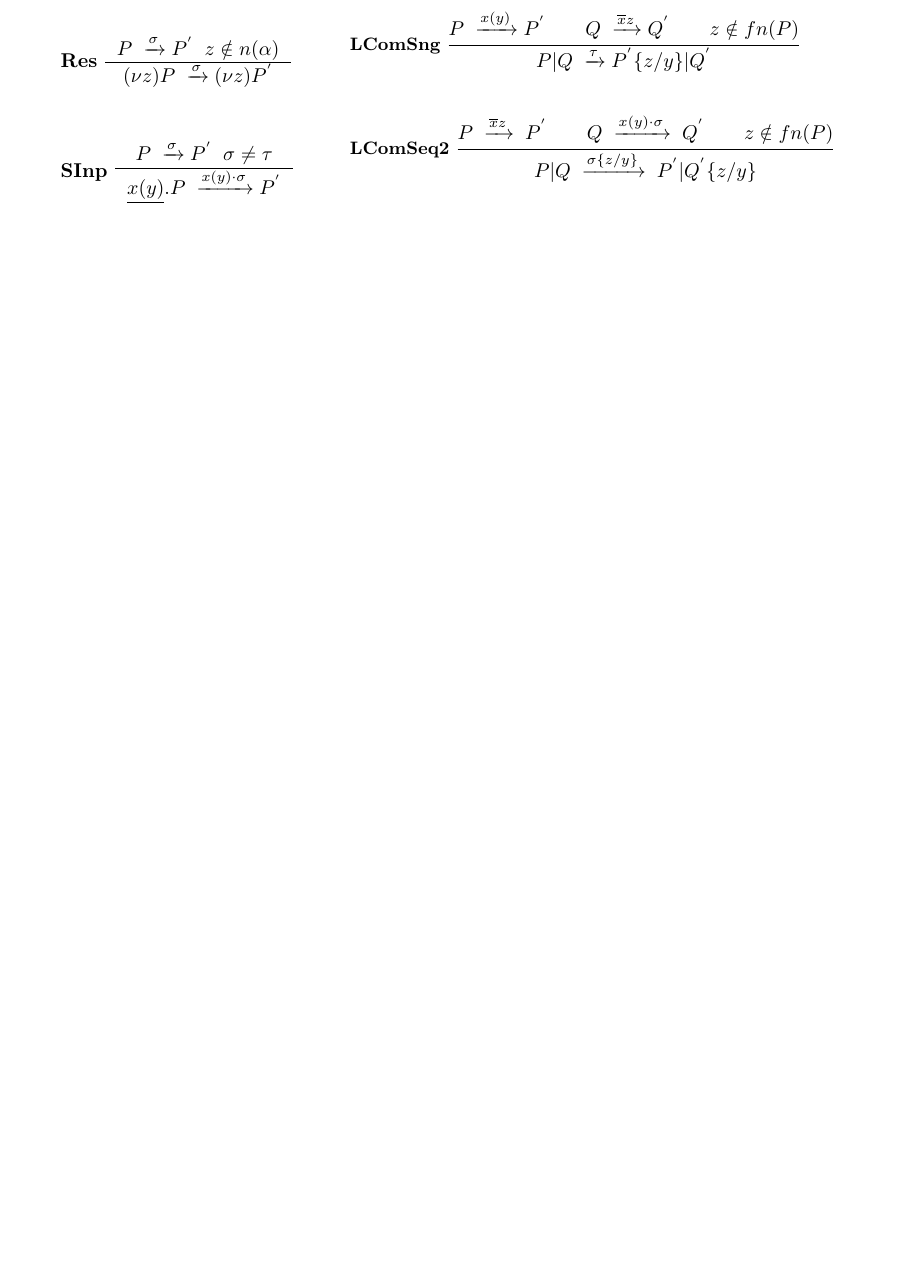
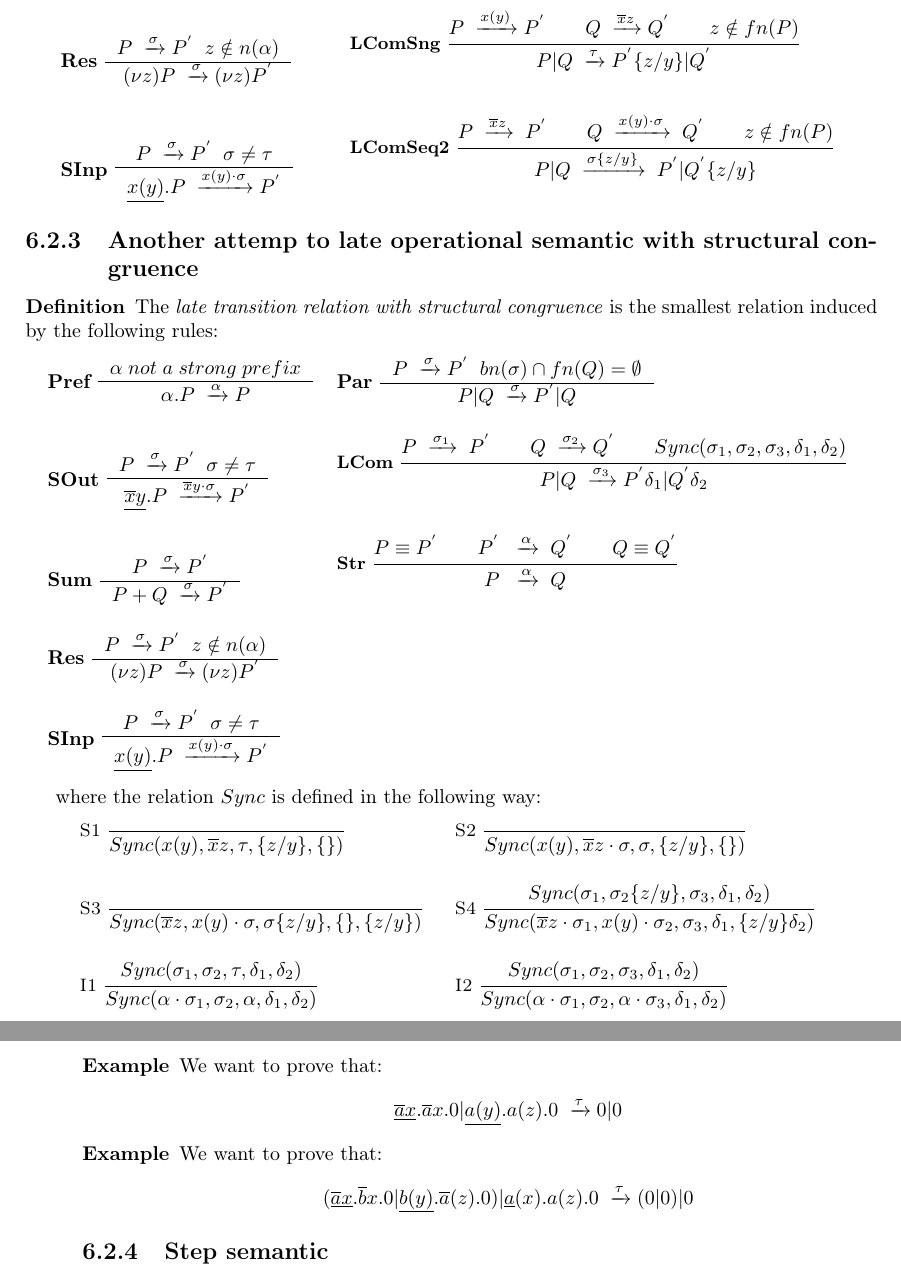
Before and after one commit to federicoviscomi/pi-calculus-extension, a LaTeX thesis (tesi.tex, which reads multipi1inputeoutput.tex): part of page 44 of 47 before the commit and two parts of pages 44 and 45 of 47 after it, the two joined at a grey line, cut so that both start at the same text, the shorter picture padded with empty space. Compiled offline with pdfLaTeX; a LaTeX package or settings file that is missing is left out.

Commit message:
aggiunto un'altro tentativo di multipi con strong prefixing su input ed output, semantica late con congruenza strutturale

```diff
--- a/multipi1inputeoutput.tex
+++ b/multipi1inputeoutput.tex
@@ -142,3 +142,137 @@ In this case, a label can be a sequence of prefixes, whether in the original $\p
     \end{tabular}
   \end{center}
 \end{definition}
+
+
+\subsection{Another attemp to late operational semantic with structural congruence}
+
+\begin{definition}\index{transition relation! multipi! late! with structural congruence}
+  The \emph{late transition relation with structural congruence} is the smallest relation induced by the following rules:
+  \begin{center}
+    \begin{tabular}{ll}
+ 	  \bf{Pref}
+ 	  \begin{tabular}{c}
+ 	      $\alpha\; not\; a\; strong\; prefix$
+ 	    \\\hline
+ 	      $\alpha.P \;\xrightarrow{\alpha} P$
+ 	  \end{tabular}
+	&
+	  \bf{Par}
+	  \begin{tabular}{c}
+	      $P \;\xrightarrow{\sigma} P^{'}\;\; bn(\sigma)\cap fn(Q)=\emptyset$
+	    \\\hline
+	      $P|Q \;\xrightarrow{\sigma} P^{'}|Q$
+	  \end{tabular}
+      \\\\
+	  \bf{SOut}
+	  \begin{tabular}{c}
+	      $P \;\xrightarrow{\sigma} P^{'}\;\; \sigma\neq \tau$
+	    \\\hline
+	      $\underline{\overline{x}y}.P \;\xrightarrow{\overline{x}y \cdot \sigma} P^{'}$
+	  \end{tabular}
+	&
+	  $\inferrule* [left=\bf{LCom}]{
+	      P \;\xrightarrow{\sigma_{1}}\; P^{'}
+	    \\
+	      Q\;\xrightarrow{\sigma_{2}} Q^{'}
+	    \\
+	      Sync(\sigma_{1}, \sigma_{2}, \sigma_{3}, \delta_{1}, \delta_{2})
+	  }{
+	    P|Q \;\xrightarrow{\sigma_{3}} P^{'}\delta_{1}|Q^{'}\delta_{2}
+	  }$
+      \\\\
+	  \bf{Sum}
+	  \begin{tabular}{c}
+	      $P \;\xrightarrow{\sigma} P^{'}$
+	    \\\hline
+	      $P+Q \;\xrightarrow{\sigma} P^{'}$
+	  \end{tabular}
+	&
+	$\inferrule* [left=\bf{Str}]{
+	    P\equiv P^{'}
+	  \\
+	    P^{'}\; \;\xrightarrow{\alpha}\; Q^{'}
+	  \\
+	    Q\equiv Q^{'}
+	}{
+	    P\; \;\xrightarrow{\alpha}\; Q
+	}$
+      \\\\
+	  \bf{Res}
+	  \begin{tabular}{c}
+	      $P \;\xrightarrow{\sigma} P^{'}\;\; z\notin n(\alpha)$
+	    \\\hline
+	      $(\nu z) P \;\xrightarrow{\sigma} (\nu z) P^{'}$
+	  \end{tabular}
+	&
+      \\\\
+	  \bf{SInp}
+	  \begin{tabular}{c}
+	      $P \;\xrightarrow{\sigma} P^{'}\;\; \sigma\neq \tau$
+	    \\\hline
+	      $\underline{x(y)}.P \;\xrightarrow{x(y) \cdot \sigma} P^{'}$
+	  \end{tabular}
+	&
+      \\
+    \end{tabular}
+  \end{center}
+\end{definition}
+
+where the relation $Sync$ is defined in the following way:
+\begin{center}
+  \begin{tabular}{ll}
+	$\inferrule* [left=S1]{
+	}{
+	  Sync(x(y),\overline{x}z,\tau,\{z/y\},\{\})
+	}$
+      &
+	$\inferrule* [left=S2]{
+	}{
+	  Sync(x(y),\overline{x}z\cdot \sigma,\sigma,\{z/y\},\{\})
+	}$
+    \\\\
+	$\inferrule* [left=S3]{
+	}{
+	  Sync(\overline{x}z,x(y)\cdot \sigma,\sigma\{z/y\},\{\},\{z/y\})
+	}$
+      &
+	$\inferrule* [left=S4]{
+	  Sync(\sigma_{1}, \sigma_{2}\{z/y\}, \sigma_{3}, \delta_{1}, \delta_{2})
+	}{
+	  Sync(\overline{x}z\cdot\sigma_{1},x(y)\cdot \sigma_{2}, \sigma_{3}, \delta_{1}, \{z/y\}\delta_{2})
+	}$
+    \\\\
+	$\inferrule* [left=I1]{
+	  Sync(\sigma_{1}, \sigma_{2}, \tau, \delta_{1}, \delta_{2})
+	}{
+	  Sync(\alpha \cdot \sigma_{1}, \sigma_{2}, \alpha, \delta_{1}, \delta_{2})
+	}$
+      &
+	$\inferrule* [left=I2]{
+	  Sync(\sigma_{1}, \sigma_{2}, \sigma_{3}, \delta_{1}, \delta_{2})
+	}{
+	  Sync(\alpha \cdot \sigma_{1}, \sigma_{2}, \alpha \cdot \sigma_{3}, \delta_{1}, \delta_{2})
+	}$
+    \\
+  \end{tabular}
+\end{center}
+
+
+\begin{example}
+  We want to prove that:
+  \[
+    \underline{\overline{a}x}.\overline{a}x.0|\underline{a(y)}.a(z).0\; \xrightarrow{\tau} 0|0
+  \]
+\end{example}
+
+
+\begin{example}
+  We want to prove that:
+  \[
+    (\underline{\overline{a}x}.\overline{b}x.0|\underline{b(y)}.\overline{a}(z).0)|\underline{a}(x).a(z).0\; \xrightarrow{\tau} (0|0)|0
+  \]
+\end{example}
+
+
+\subsection{Step semantic}
+%verificare se è una congruenza per il parallelo (come mi auguro sia).
```
Also changed, not shown: tesi.pdf.
